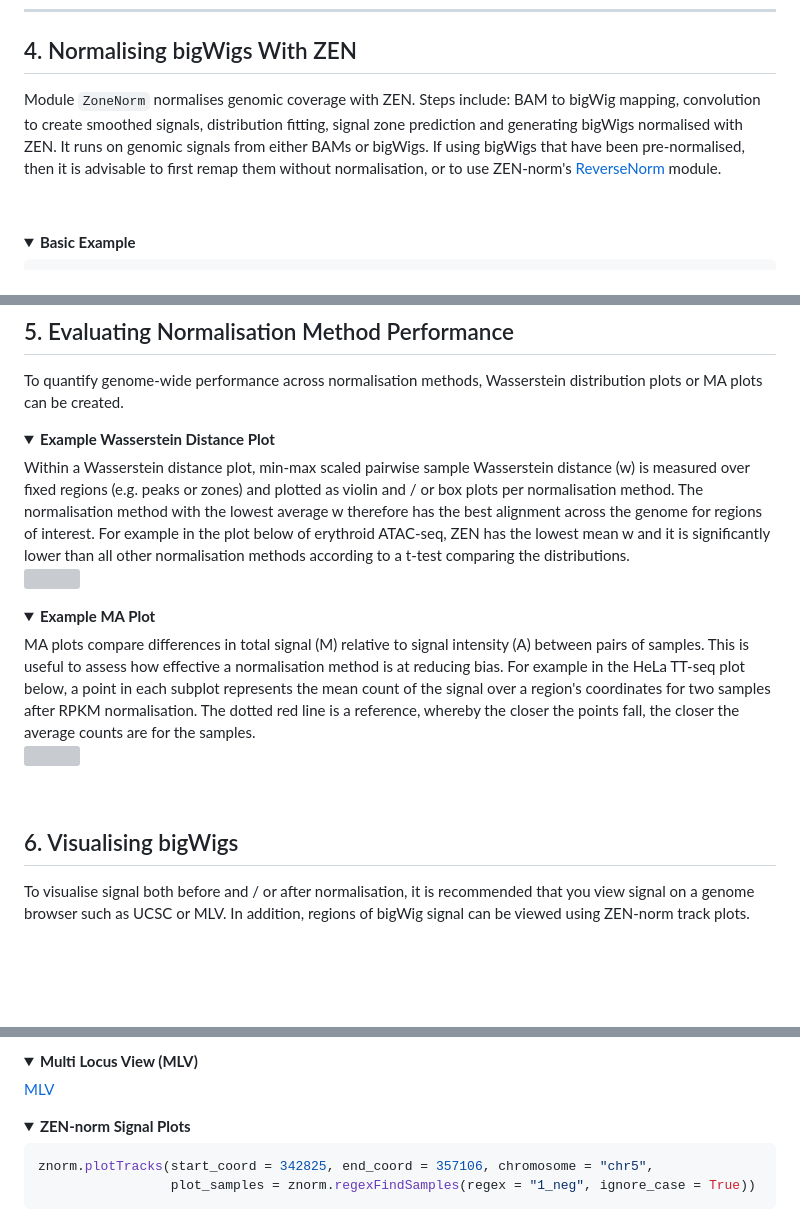
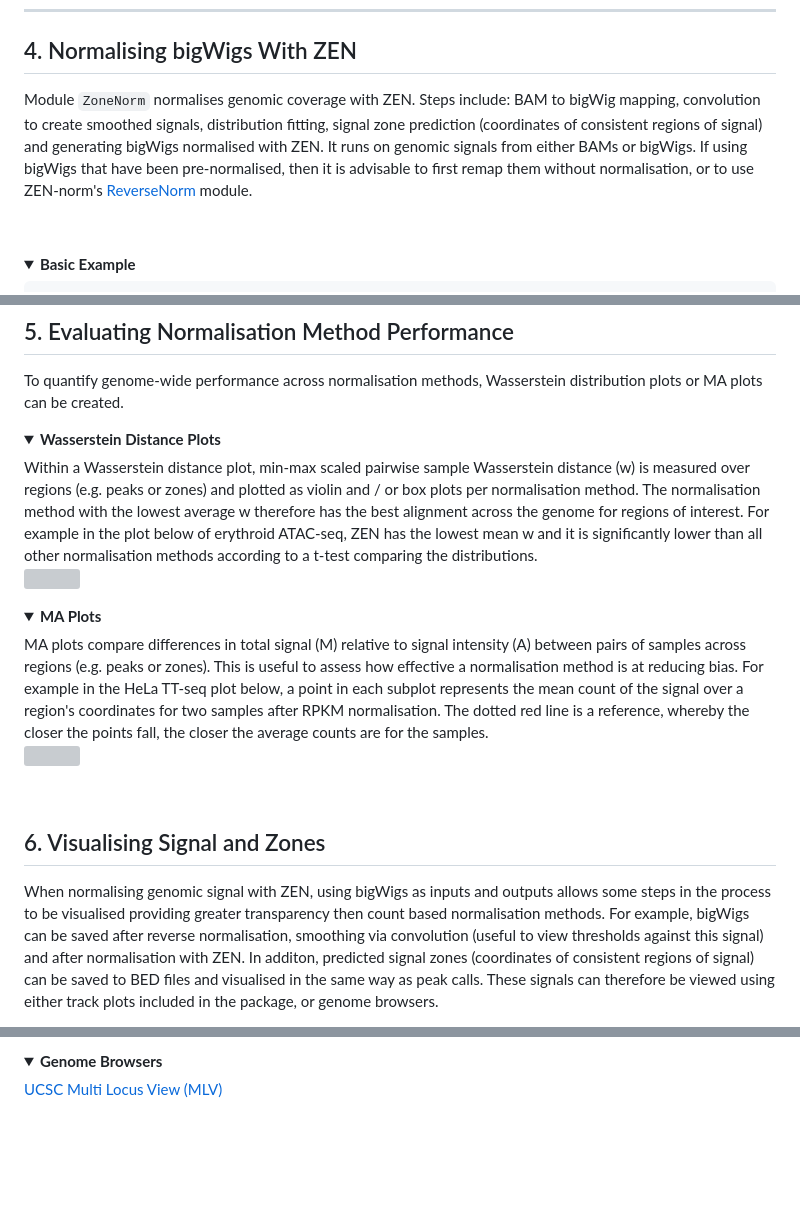
Before and after one commit to Genome-Function-Initiative-Oxford/Zone-Equalisation-Normalisation, a Markdown page: README.md, 3 parts joined by grey strips. GitHub-like rendering; blank space fills up the shorter version; grey boxes are pictures that could not be loaded.

````diff
--- a/README.md
+++ b/README.md
@@ -107,7 +107,7 @@ rev.reverseNorm(chromosomes = ["chr19"])
 
 <a id="zone_norm"></a>
 ## 4. Normalising bigWigs With ZEN
-Module `ZoneNorm` normalises genomic coverage with ZEN. Steps include: BAM to bigWig mapping, convolution to create smoothed signals, distribution fitting, signal zone prediction and generating bigWigs normalised with ZEN. It runs on genomic signals from either BAMs or bigWigs. If using bigWigs that have been pre-normalised, then it is advisable to first remap them without normalisation, or to use ZEN-norm's <a href="#reverse_norm">ReverseNorm</a> module.
+Module `ZoneNorm` normalises genomic coverage with ZEN. Steps include: BAM to bigWig mapping, convolution to create smoothed signals, distribution fitting, signal zone prediction (coordinates of consistent regions of signal) and generating bigWigs normalised with ZEN. It runs on genomic signals from either BAMs or bigWigs. If using bigWigs that have been pre-normalised, then it is advisable to first remap them without normalisation, or to use ZEN-norm's <a href="#reverse_norm">ReverseNorm</a> module.
 
 <br>
 
@@ -150,8 +150,8 @@ To quantify genome-wide performance across normalisation methods, Wasserstein di
 
 <a id=""></a>
 <details open="open">
-  <summary><b>Example Wasserstein Distance Plot</b></summary>
-  Within a Wasserstein distance plot, min-max scaled pairwise sample Wasserstein distance (w) is measured over fixed regions (e.g. peaks or zones) and plotted as violin and / or box plots per normalisation method. The normalisation method with the lowest average w therefore has the best alignment across the genome for regions of interest. For example in the plot below of erythroid ATAC-seq, ZEN has the lowest mean w and it is significantly lower than all other normalisation methods according to a t-test comparing the distributions.
+  <summary><b>Wasserstein Distance Plots</b></summary>
+  Within a Wasserstein distance plot, min-max scaled pairwise sample Wasserstein distance (w) is measured over regions (e.g. peaks or zones) and plotted as violin and / or box plots per normalisation method. The normalisation method with the lowest average w therefore has the best alignment across the genome for regions of interest. For example in the plot below of erythroid ATAC-seq, ZEN has the lowest mean w and it is significantly lower than all other normalisation methods according to a t-test comparing the distributions.
 
 <p><img src="https://github.com/Genome-Function-Initiative-Oxford/ZEN-norm/blob/assets/Images/Erythroid_ATAC_Wasserstein_Plot.jpg" width="70%"></p>
 
@@ -159,8 +159,8 @@ To quantify genome-wide performance across normalisation methods, Wasserstein di
 
 <a id=""></a>
 <details open="open">
-  <summary><b>Example MA Plot</b></summary>
-  MA plots compare differences in total signal (M) relative to signal intensity (A) between pairs of samples. This is useful to assess how effective a normalisation method is at reducing bias. For example in the HeLa TT-seq plot below, a point in each subplot represents the mean count of the signal over a region's coordinates for two samples after RPKM normalisation. The dotted red line is a reference, whereby the closer the points fall, the closer the average counts are for the samples.
+  <summary><b>MA Plots</b></summary>
+  MA plots compare differences in total signal (M) relative to signal intensity (A) between pairs of samples across regions (e.g. peaks or zones). This is useful to assess how effective a normalisation method is at reducing bias. For example in the HeLa TT-seq plot below, a point in each subplot represents the mean count of the signal over a region's coordinates for two samples after RPKM normalisation. The dotted red line is a reference, whereby the closer the points fall, the closer the average counts are for the samples.
 
 <p><img src="https://github.com/Genome-Function-Initiative-Oxford/ZEN-norm/blob/assets/Images/HeLa_TTseq_Reverse_MA_Plot.png" width="100%"></p>
 
@@ -168,9 +168,9 @@ To quantify genome-wide performance across normalisation methods, Wasserstein di
 
 <br>
 
-<a id="visualising_bigwigs"></a>
-## 6. Visualising bigWigs
-To visualise signal both before and / or after normalisation, it is recommended that you view signal on a genome browser such as UCSC or MLV. In addition, regions of bigWig signal can be viewed using ZEN-norm track plots.
+<a id="visualising_signal"></a>
+## 6. Visualising Signal and Zones
+When normalising genomic signal with ZEN, using bigWigs as inputs and outputs allows some steps in the process to be visualised providing greater transparency then count based normalisation methods. For example, bigWigs can be saved after reverse normalisation, smoothing via convolution (useful to view thresholds against this signal) and after normalisation with ZEN. In additon, predicted signal zones (coordinates of consistent regions of signal) can be saved to BED files and visualised in the same way as peak calls. These signals can therefore be viewed using either track plots included in the package, or genome browsers.
 
 <a id=""></a>
 <details open="open">
@@ -180,16 +182,6 @@ To visualise signal both before and / or after normalisation, it is recommended
 
 <a id=""></a>
 <details open="open">
-  <summary><b>Multi Locus View (MLV)</b></summary>
-  <a href="https://mlv.molbiol.ox.ac.uk/">MLV</a>
+  <summary><b>Genome Browsers</b></summary>
+  <a href="https://genome.ucsc.edu/index.html">UCSC</a> <a href="https://mlv.molbiol.ox.ac.uk/">Multi Locus View (MLV)</a>
 </details>
-
-<a id=""></a>
-<details open="open">
-  <summary><b>ZEN-norm Signal Plots</b></summary>
-
-```python
-znorm.plotTracks(start_coord = 342825, end_coord = 357106, chromosome = "chr5",
-                 plot_samples = znorm.regexFindSamples(regex = "1_neg", ignore_case = True))
-```
-</details>
````
Also changed, not shown: other parts of README.md (+4 -2 lines).
